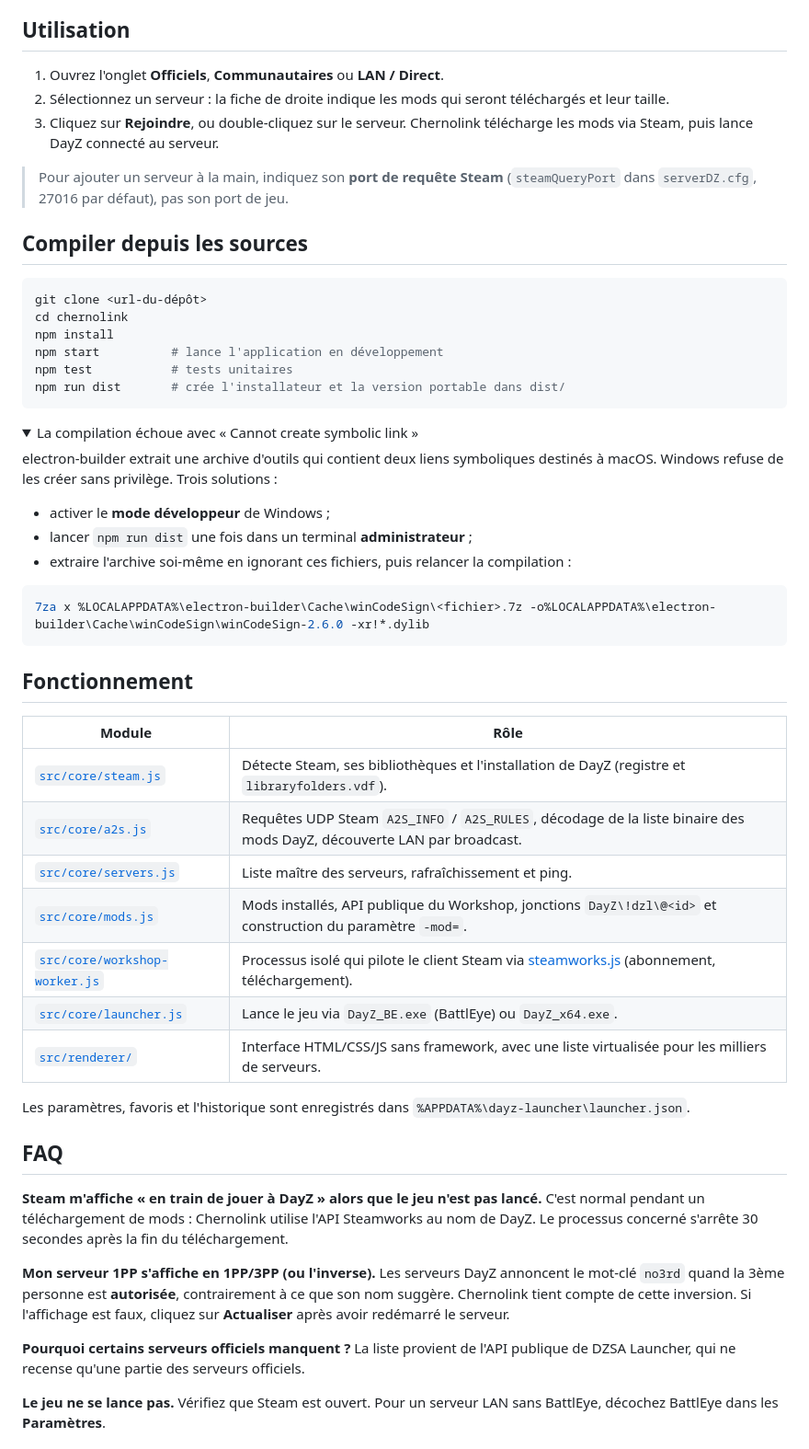
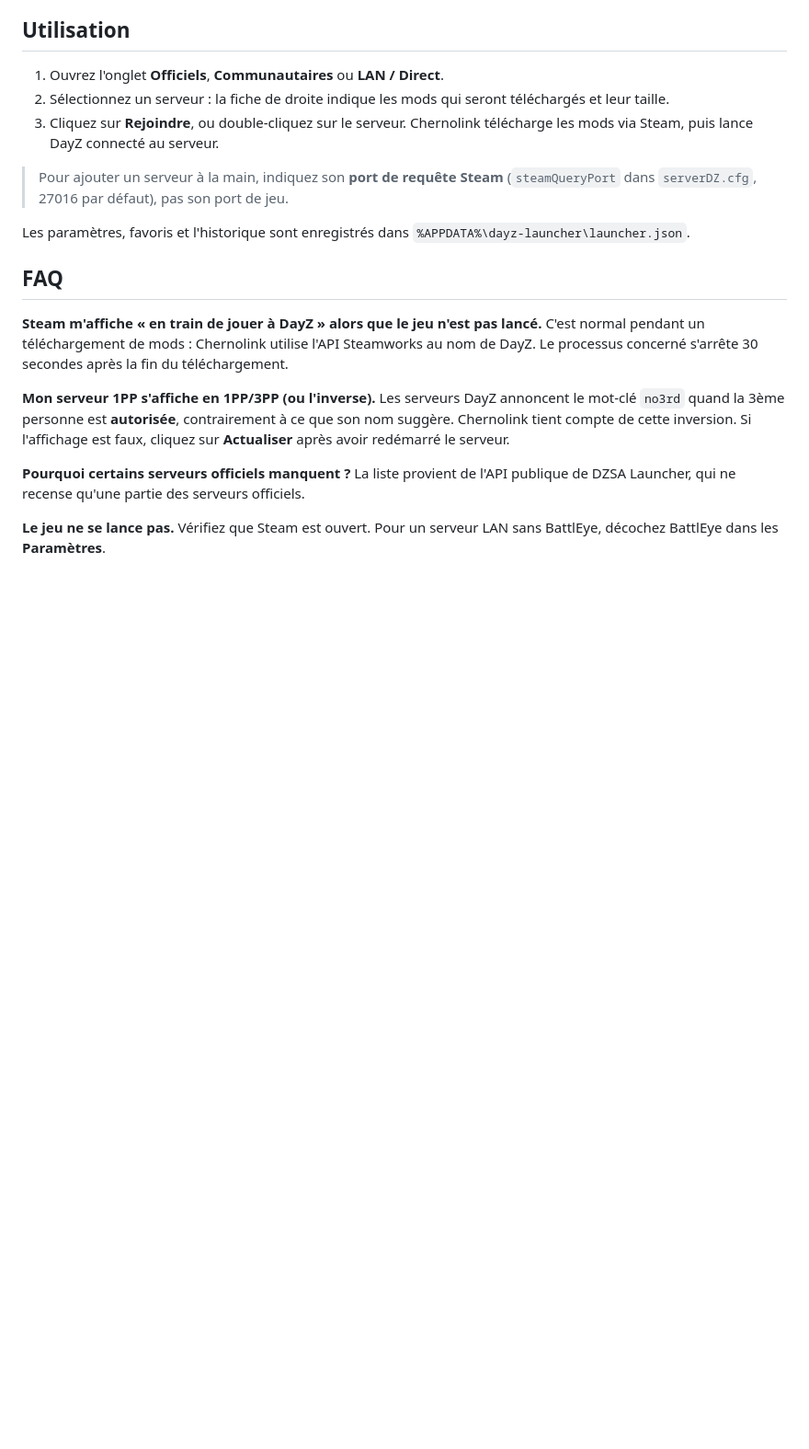
Before and after one commit to LaurentJack/Chernolink, a Markdown page: README.md, the part around the change. Shown at 92% size. GitHub-like rendering; folded sections open; blank space fills up the shorter version.

````diff
--- a/README.md
+++ b/README.md
@@ -59,41 +59,6 @@ Nom du personnage, dossier de DayZ (détecté automatiquement via Steam), param
 
 > Pour ajouter un serveur à la main, indiquez son **port de requête Steam** (`steamQueryPort` dans `serverDZ.cfg`, 27016 par défaut), pas son port de jeu.
 
-## Compiler depuis les sources
-
-```bash
-git clone <url-du-dépôt>
-cd chernolink
-npm install
-npm start          # lance l'application en développement
-npm test           # tests unitaires
-npm run dist       # crée l'installateur et la version portable dans dist/
-```
-
-<details>
-<summary>La compilation échoue avec « Cannot create symbolic link »</summary>
-
-electron-builder extrait une archive d'outils qui contient deux liens symboliques destinés à macOS. Windows refuse de les créer sans privilège. Trois solutions :
-- activer le **mode développeur** de Windows ;
-- lancer `npm run dist` une fois dans un terminal **administrateur** ;
-- extraire l'archive soi-même en ignorant ces fichiers, puis relancer la compilation :
-
-```bash
-7za x %LOCALAPPDATA%\electron-builder\Cache\winCodeSign\<fichier>.7z -o%LOCALAPPDATA%\electron-builder\Cache\winCodeSign\winCodeSign-2.6.0 -xr!*.dylib
-```
-</details>
-
-## Fonctionnement
-
-| Module | Rôle |
-| --- | --- |
-| [`src/core/steam.js`](src/core/steam.js) | Détecte Steam, ses bibliothèques et l'installation de DayZ (registre et `libraryfolders.vdf`). |
-| [`src/core/a2s.js`](src/core/a2s.js) | Requêtes UDP Steam `A2S_INFO` / `A2S_RULES`, décodage de la liste binaire des mods DayZ, découverte LAN par broadcast. |
-| [`src/core/servers.js`](src/core/servers.js) | Liste maître des serveurs, rafraîchissement et ping. |
-| [`src/core/mods.js`](src/core/mods.js) | Mods installés, API publique du Workshop, jonctions `DayZ\!dzl\@<id>` et construction du paramètre `-mod=`. |
-| [`src/core/workshop-worker.js`](src/core/workshop-worker.js) | Processus isolé qui pilote le client Steam via [steamworks.js](https://github.com/ceifa/steamworks.js) (abonnement, téléchargement). |
-| [`src/core/launcher.js`](src/core/launcher.js) | Lance le jeu via `DayZ_BE.exe` (BattlEye) ou `DayZ_x64.exe`. |
-| [`src/renderer/`](src/renderer) | Interface HTML/CSS/JS sans framework, avec une liste virtualisée pour les milliers de serveurs. |
 
 Les paramètres, favoris et l'historique sont enregistrés dans `%APPDATA%\dayz-launcher\launcher.json`.
 
````
